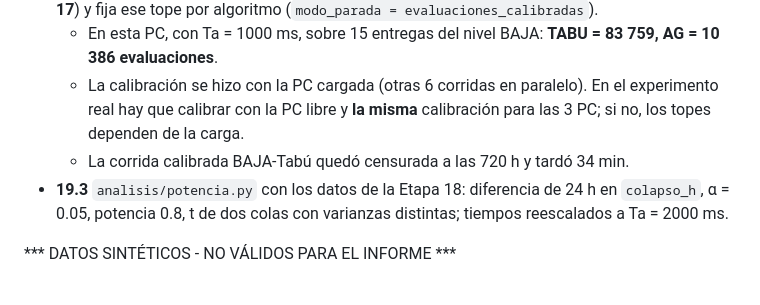
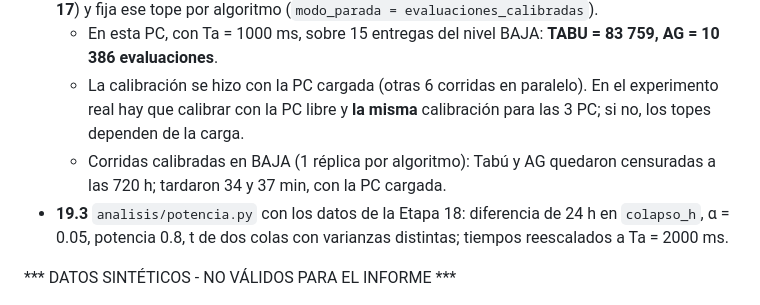
Before and after one commit to JohnArzapalo/PaqRap, a Markdown page: docs/avance_sem08.md, the part around the change. Drawn GitHub-style.

Commit message:
Etapa 19: resultado de la corrida calibrada del AG
Co-Authored-By: Claude Opus 5.5 <noreply@anthropic.com>

```diff
--- a/docs/avance_sem08.md
+++ b/docs/avance_sem08.md
@@ -77,7 +77,7 @@ Cómo leer la tabla: `costo_acumulado` depende de cuánto dura la corrida (una c
 - **19.2** `--calibrar-evaluaciones si`: mide cuántas evaluaciones hace cada algoritmo en Ta (**SI-17**) y fija ese tope por algoritmo (`modo_parada = evaluaciones_calibradas`).
   - En esta PC, con Ta = 1000 ms, sobre 15 entregas del nivel BAJA: **TABU = 83 759, AG = 10 386 evaluaciones**.
   - La calibración se hizo con la PC cargada (otras 6 corridas en paralelo). En el experimento real hay que calibrar con la PC libre y **la misma** calibración para las 3 PC; si no, los topes dependen de la carga.
-  - La corrida calibrada BAJA-Tabú quedó censurada a las 720 h y tardó 34 min.
+  - Corridas calibradas en BAJA (1 réplica por algoritmo): Tabú y AG quedaron censuradas a las 720 h; tardaron 34 y 37 min, con la PC cargada.
 - **19.3** `analisis/potencia.py` con los datos de la Etapa 18: diferencia de 24 h en `colapso_h`, α = 0.05, potencia 0.8, t de dos colas con varianzas distintas; tiempos reescalados a Ta = 2000 ms.
 
 *** DATOS SINTÉTICOS - NO VÁLIDOS PARA EL INFORME ***
```
